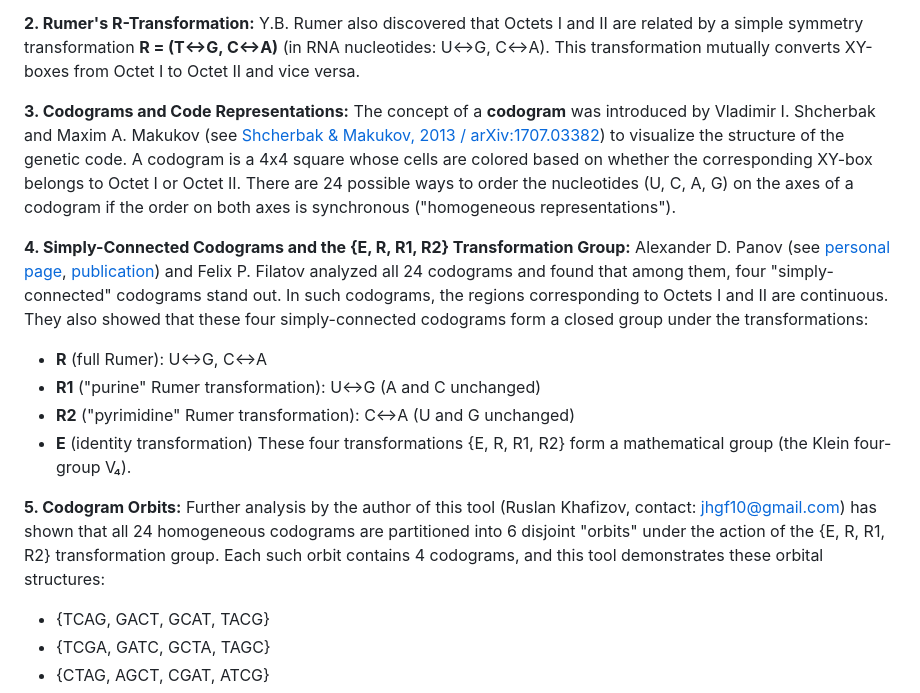
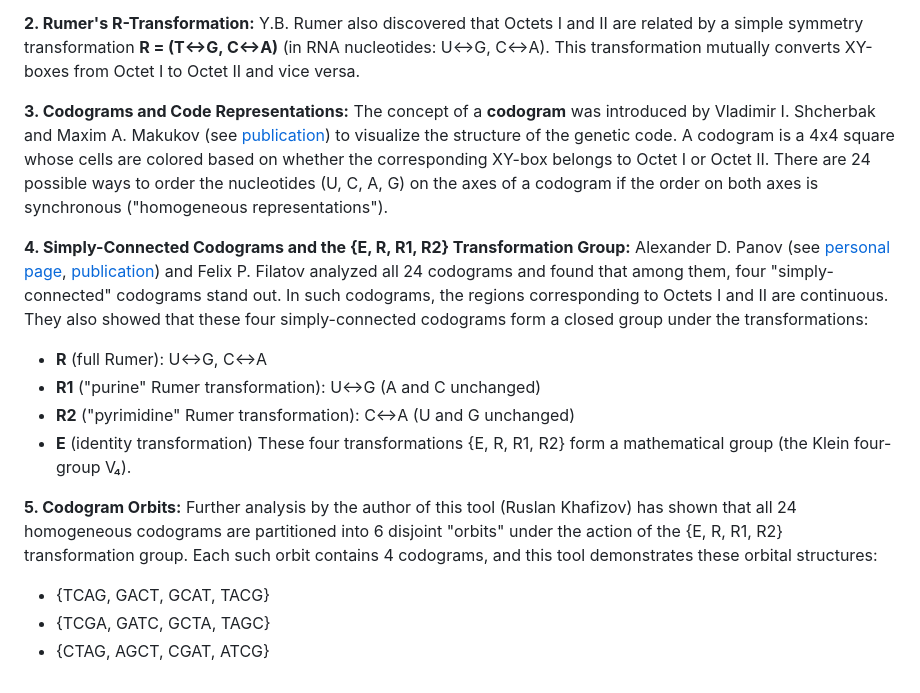
Before and after one commit to RuslanKhafizov/genetic-code-by-khafizov, a Markdown page: README.md, the part around one of its changes. Drawn GitHub-style.

```diff
--- a/README.md
+++ b/README.md
@@ -79,7 +80,7 @@ In this tool, assignment to Octet I or II is determined dynamically for the stan
 Y.B. Rumer also discovered that Octets I and II are related by a simple symmetry transformation **R = (T↔G, C↔A)** (in RNA nucleotides: U↔G, C↔A). This transformation mutually converts XY-boxes from Octet I to Octet II and vice versa.
 
 **3. Codograms and Code Representations:**
-The concept of a **codogram** was introduced by Vladimir I. Shcherbak and Maxim A. Makukov (see <a href="https://arxiv.org/pdf/1707.03382" target="_blank" rel="noopener noreferrer">Shcherbak & Makukov, 2013 / arXiv:1707.03382</a>) to visualize the structure of the genetic code. A codogram is a 4x4 square whose cells are colored based on whether the corresponding XY-box belongs to Octet I or Octet II.
+The concept of a **codogram** was introduced by Vladimir I. Shcherbak and Maxim A. Makukov (see <a href="https://arxiv.org/pdf/1707.03382" target="_blank" rel="noopener noreferrer" target="_blank" rel="noopener noreferrer">publication</a>) to visualize the structure of the genetic code. A codogram is a 4x4 square whose cells are colored based on whether the corresponding XY-box belongs to Octet I or Octet II.
 There are 24 possible ways to order the nucleotides (U, C, A, G) on the axes of a codogram if the order on both axes is synchronous ("homogeneous representations").
 
 **4. Simply-Connected Codograms and the {E, R, R1, R2} Transformation Group:**
@@ -92,7 +93,7 @@ They also showed that these four simply-connected codograms form a closed group
 These four transformations {E, R, R1, R2} form a mathematical group (the Klein four-group V₄).
 
 **5. Codogram Orbits:**
-Further analysis by the author of this tool (Ruslan Khafizov, contact: <a href="mailto:jhgf10@gmail.com">jhgf10@gmail.com</a>) has shown that all 24 homogeneous codograms are partitioned into 6 disjoint "orbits" under the action of the {E, R, R1, R2} transformation group. Each such orbit contains 4 codograms, and this tool demonstrates these orbital structures:
+Further analysis by the author of this tool (Ruslan Khafizov) has shown that all 24 homogeneous codograms are partitioned into 6 disjoint "orbits" under the action of the {E, R, R1, R2} transformation group. Each such orbit contains 4 codograms, and this tool demonstrates these orbital structures:
 *   {TCAG, GACT, GCAT, TACG}
 *   {TCGA, GATC, GCTA, TAGC}
 *   {CTAG, AGCT, CGAT, ATCG}
```
Also changed, not shown: other parts of README.md (+30 -6 lines).
